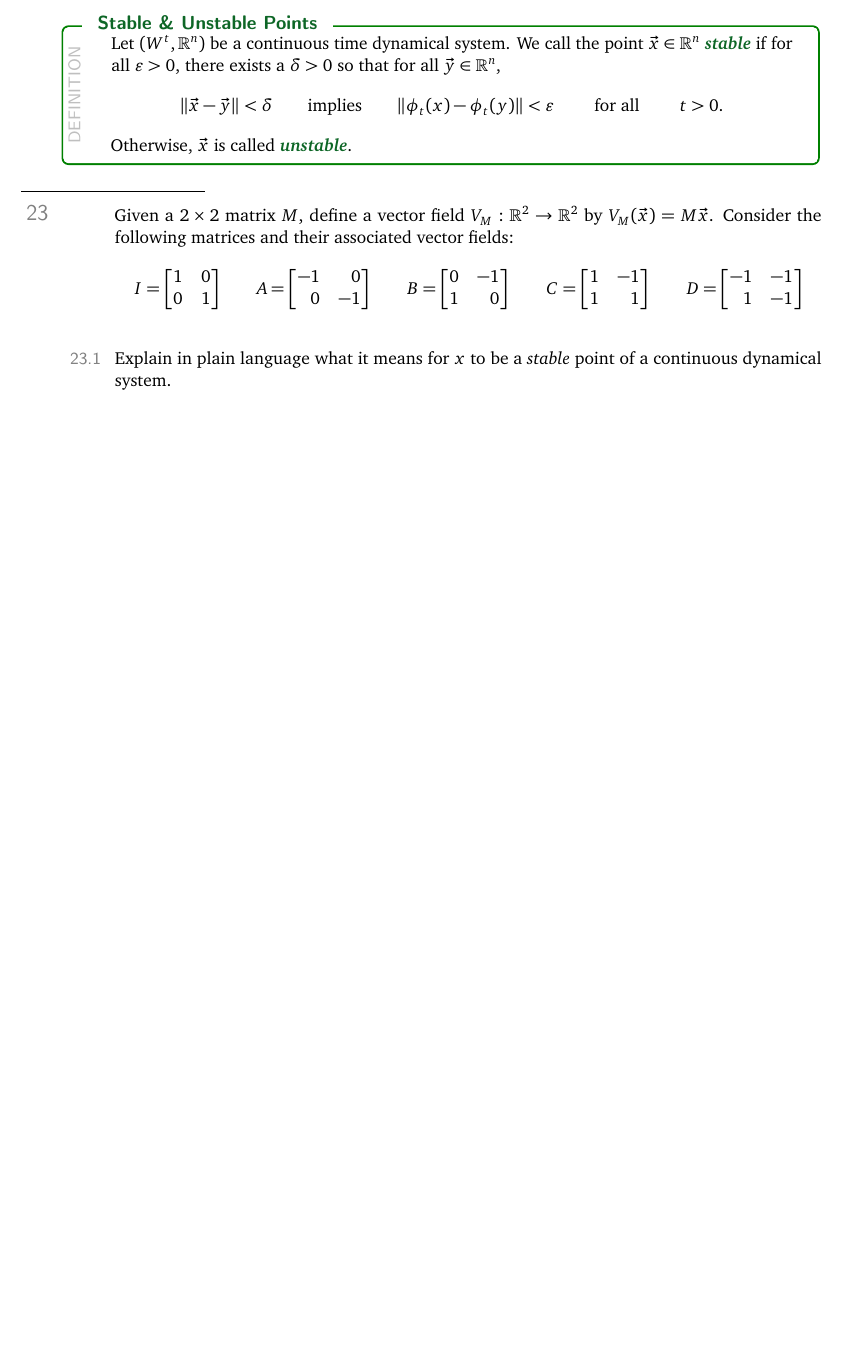
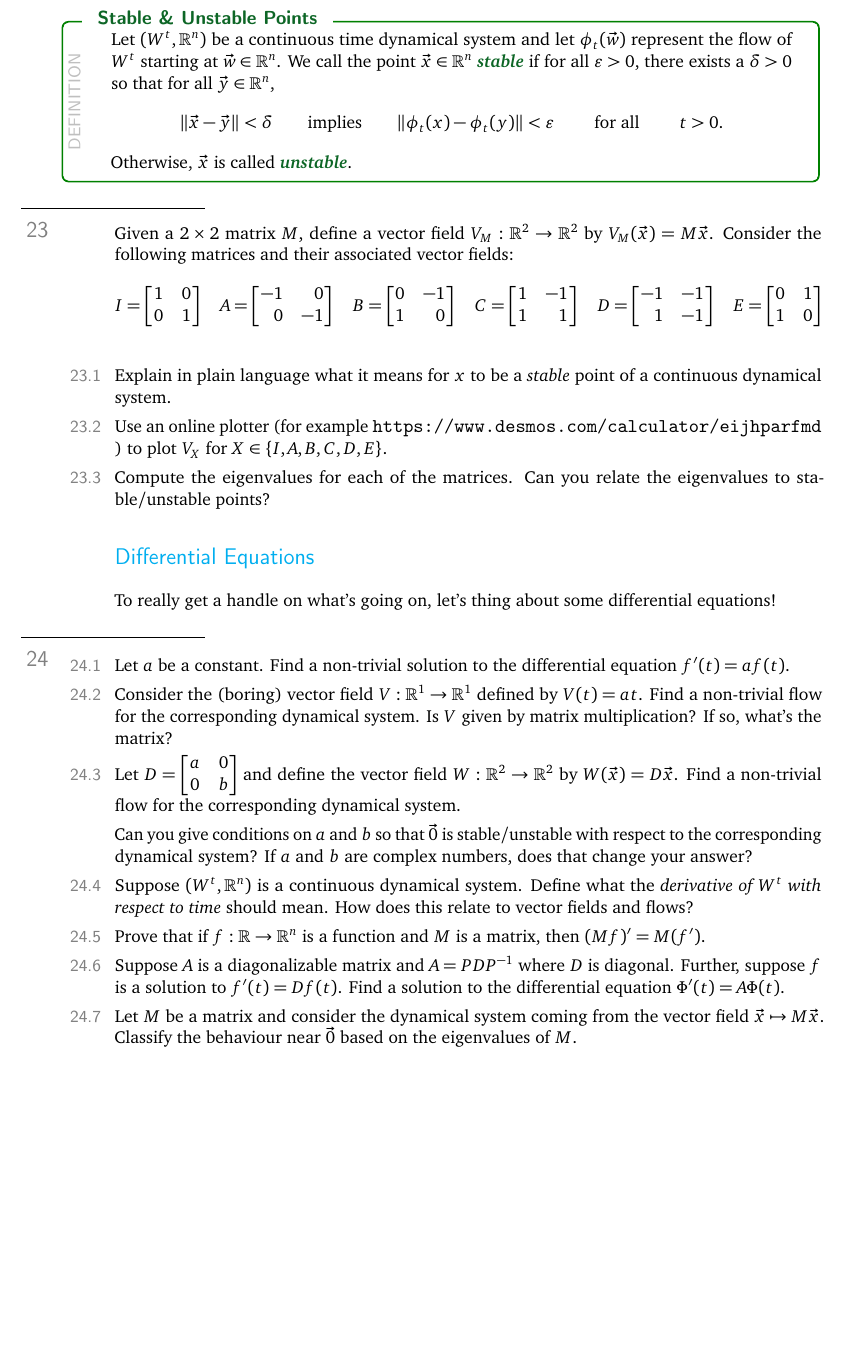
Before and after one commit to siefkenj/2020-MAT-335-webpage, a LaTeX document (notes/dynamics.tex): part of page 16 of 17 before the commit and part of page 17 of 18 after it, cut so that both start at the same text, the shorter picture padded with empty space. Compiled offline with pdfLaTeX.

Commit message:
Updated notes

```diff
--- a/notes/dynamics.tex
+++ b/notes/dynamics.tex
@@ -889,5 +890,6 @@ copyright.
 	\begin{definition}[Stable \& Unstable Points]
-		Let $(W^t,\R^n)$ be a continuous time dynamical system. We call the point $\vec x\in \R^n$ \emph{stable}
+		Let $(W^t,\R^n)$ be a continuous time dynamical system and let $\phi_t(\vec w)$
+		represent the flow of $W^t$ starting at $\vec w\in\R^n$. We call the point $\vec x\in \R^n$ \emph{stable}
 		if for all $\varepsilon>0$, there exists a $\delta>0$ so that for all $\vec y\in \R^n$,
 		\[
 			\Norm{\vec x-\vec y} < \delta\qquad \text{implies}\qquad
@@ -900,15 +902,43 @@ copyright.
 	Given a $2\times 2$ matrix $M$, define a vector field $V_M:\R^2\to\R^2$ by $V_M(\vec x)=M\vec x$. Consider the following matrices
 	and their associated vector fields:
 	\[
-		I=\mat{1&0\\0&1}\qquad
-		A=\mat{-1&0\\0&-1}\qquad
-		B=\mat{0&-1\\1&0}\qquad
-		C=\mat{1&-1\\1&1}\qquad
-		D=\mat{-1&-1\\1&-1}
+		I=\mat{1&0\\0&1}\quad
+		A=\mat{-1&0\\0&-1}\quad
+		B=\mat{0&-1\\1&0}\quad
+		C=\mat{1&-1\\1&1}\quad
+		D=\mat{-1&-1\\1&-1}\quad
+		E=\mat{0&1\\1&0}
 	\]
 	\begin{parts}
 		\item Explain in plain language what it means for $x$ to be a \emph{stable} point of a continuous
 			dynamical system.
+		\item Use an online plotter (for example \url{https://www.desmos.com/calculator/eijhparfmd} ) to
+			plot $V_X$ for $X\in\{I,A,B,C,D,E\}$.
+		\item Compute the eigenvalues for each of the matrices. Can you relate the eigenvalues to
+			stable/unstable points?
+	\end{parts}
+
+	\subsection*{Differential Equations}
+	To really get a handle on what's going on, let's thing about some differential equations!
+
+	\question
+	\begin{parts}
+		\item Let $a$ be a constant. Find a non-trivial solution to the differential equation $f'(t)=af(t)$.
+		\item Consider the (boring) vector field $V:\R^1\to\R^1$ defined by $V(t)=at$. Find a non-trivial flow
+			for the corresponding dynamical system. Is $V$ given by matrix multiplication? If so, what's the matrix?
+		\item Let $D=\mat{a&0\\0&b}$ and define the vector field $W:\R^2\to\R^2$ by $W(\vec x)=D\vec x$. Find a non-trivial
+			flow for the corresponding dynamical system.
+
+			Can you give conditions on $a$ and $b$ so that $\vec 0$ is stable/unstable with respect to the corresponding
+			dynamical system? If $a$ and $b$ are complex numbers, does that change your answer?
+		\item Suppose $(W^t,\R^n)$ is a continuous dynamical system. Define what the \emph{derivative of $W^t$ with respect to
+			time} should mean. How does this relate to vector fields and flows?
+		\item Prove that if $f:\R\to\R^n$ is a function and $M$ is a matrix, then $(Mf)'=M(f')$.
+		\item Suppose $A$ is a diagonalizable matrix and $A=PDP^{-1}$ where $D$ is diagonal. Further,
+			suppose $f$ is a solution to $f'(t)=Df(t)$. Find a solution to the differential equation
+			$\Phi'(t)=A\Phi(t)$.
+		\item Let $M$ be a matrix and consider the dynamical system coming from the vector field $\vec x\mapsto M\vec x$.
+			Classify the behaviour near $\vec 0$ based on the eigenvalues of $M$.
 	\end{parts}
 
 
```
Also changed, not shown: notes/dynamics.pdf, notes/dynamics.tex (9 more changed lines).
